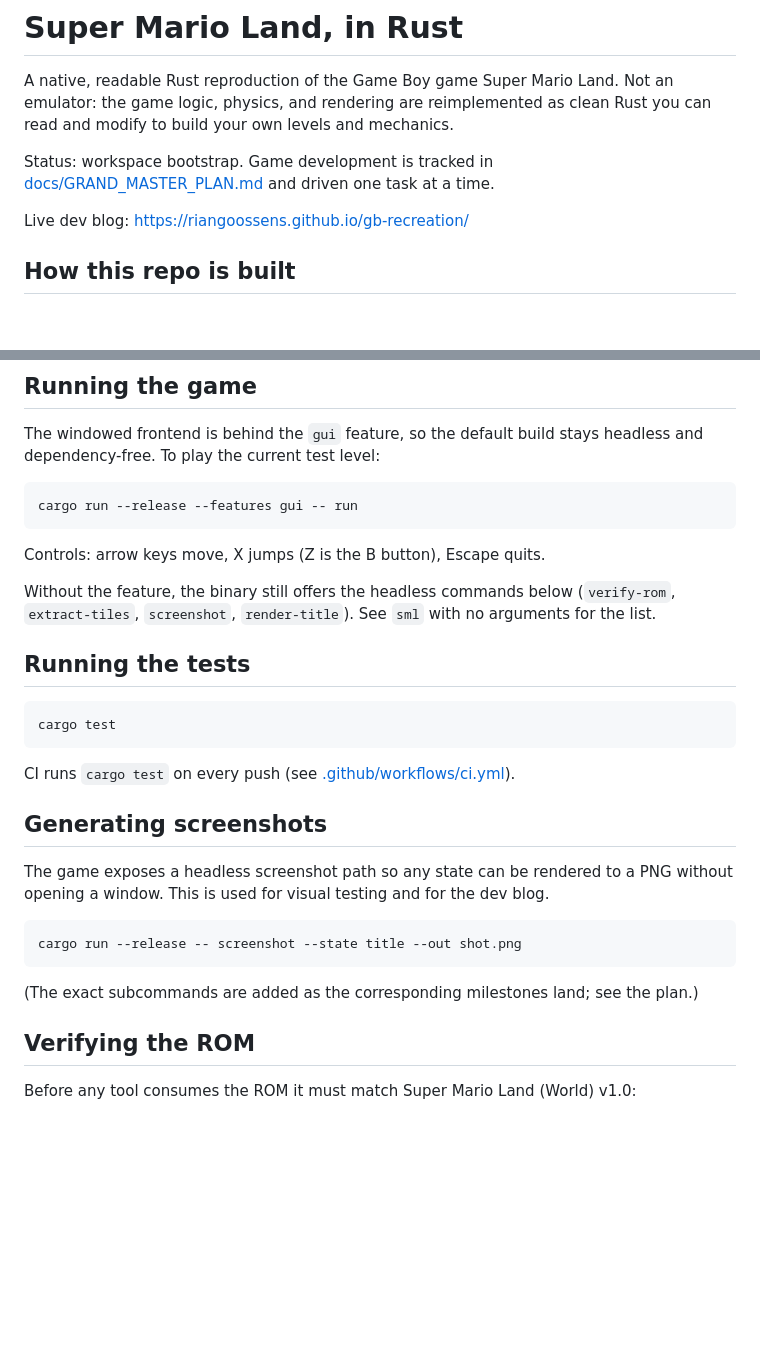
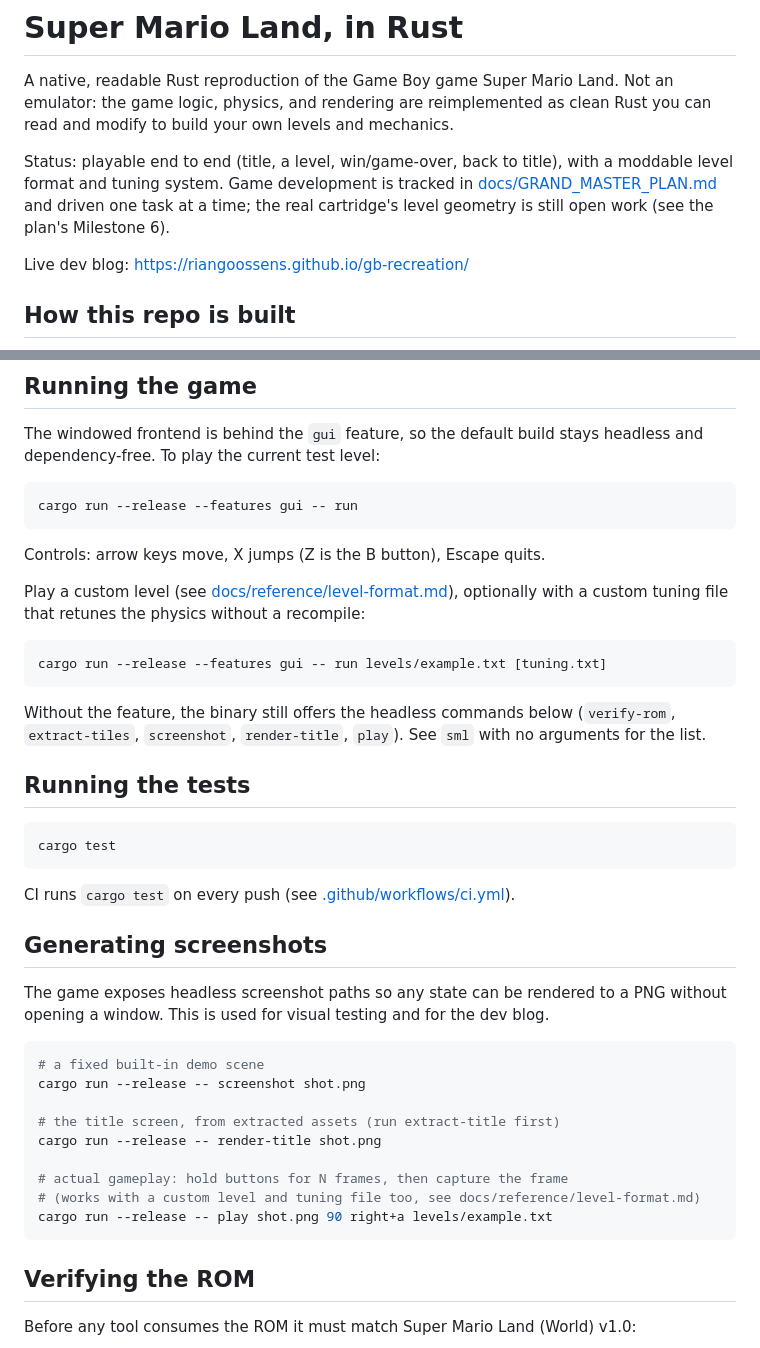
Before and after one commit to RianGoossens/gb-recreation, a Markdown page: README.md, 2 parts joined by grey strips. Drawn GitHub-style; blank space fills up the shorter version.

Commit message:
docs: fix README's stale status line and broken screenshot example
"Status: workspace bootstrap" was wildly out of date (the game has
been playable end to end for a while). The screenshot example used
flags (--state, --out) that command has never accepted; it only ever
took a single positional output path. Replaced with three verified
working examples (screenshot, render-title, play) and added the new
tuning-file usage to the run example, smoke-tested by hand before
committing.

````diff
--- a/README.md
+++ b/README.md
@@ -2,7 +2,7 @@
 
 A native, readable Rust reproduction of the Game Boy game Super Mario Land. Not an emulator: the game logic, physics, and rendering are reimplemented as clean Rust you can read and modify to build your own levels and mechanics.
 
-Status: workspace bootstrap. Game development is tracked in [docs/GRAND_MASTER_PLAN.md](docs/GRAND_MASTER_PLAN.md) and driven one task at a time.
+Status: playable end to end (title, a level, win/game-over, back to title), with a moddable level format and tuning system. Game development is tracked in [docs/GRAND_MASTER_PLAN.md](docs/GRAND_MASTER_PLAN.md) and driven one task at a time; the real cartridge's level geometry is still open work (see the plan's Milestone 6).
 
 Live dev blog: https://riangoossens.github.io/gb-recreation/
 
@@ -35,9 +35,16 @@ cargo run --release --features gui -- run
 
 Controls: arrow keys move, X jumps (Z is the B button), Escape quits.
 
+Play a custom level (see [docs/reference/level-format.md](docs/reference/level-format.md)),
+optionally with a custom tuning file that retunes the physics without a recompile:
+
+```sh
+cargo run --release --features gui -- run levels/example.txt [tuning.txt]
+```
+
 Without the feature, the binary still offers the headless commands below
-(`verify-rom`, `extract-tiles`, `screenshot`, `render-title`). See `sml` with
-no arguments for the list.
+(`verify-rom`, `extract-tiles`, `screenshot`, `render-title`, `play`). See
+`sml` with no arguments for the list.
 
 ## Running the tests
 
@@ -49,13 +56,19 @@ CI runs `cargo test` on every push (see [.github/workflows/ci.yml](.github/workf
 
 ## Generating screenshots
 
-The game exposes a headless screenshot path so any state can be rendered to a PNG without opening a window. This is used for visual testing and for the dev blog.
+The game exposes headless screenshot paths so any state can be rendered to a PNG without opening a window. This is used for visual testing and for the dev blog.
 
 ```sh
-cargo run --release -- screenshot --state title --out shot.png
+# a fixed built-in demo scene
+cargo run --release -- screenshot shot.png
+
+# the title screen, from extracted assets (run extract-title first)
+cargo run --release -- render-title shot.png
+
+# actual gameplay: hold buttons for N frames, then capture the frame
+# (works with a custom level and tuning file too, see docs/reference/level-format.md)
+cargo run --release -- play shot.png 90 right+a levels/example.txt
 ```
-
-(The exact subcommands are added as the corresponding milestones land; see the plan.)
 
 ## Verifying the ROM
 
````
